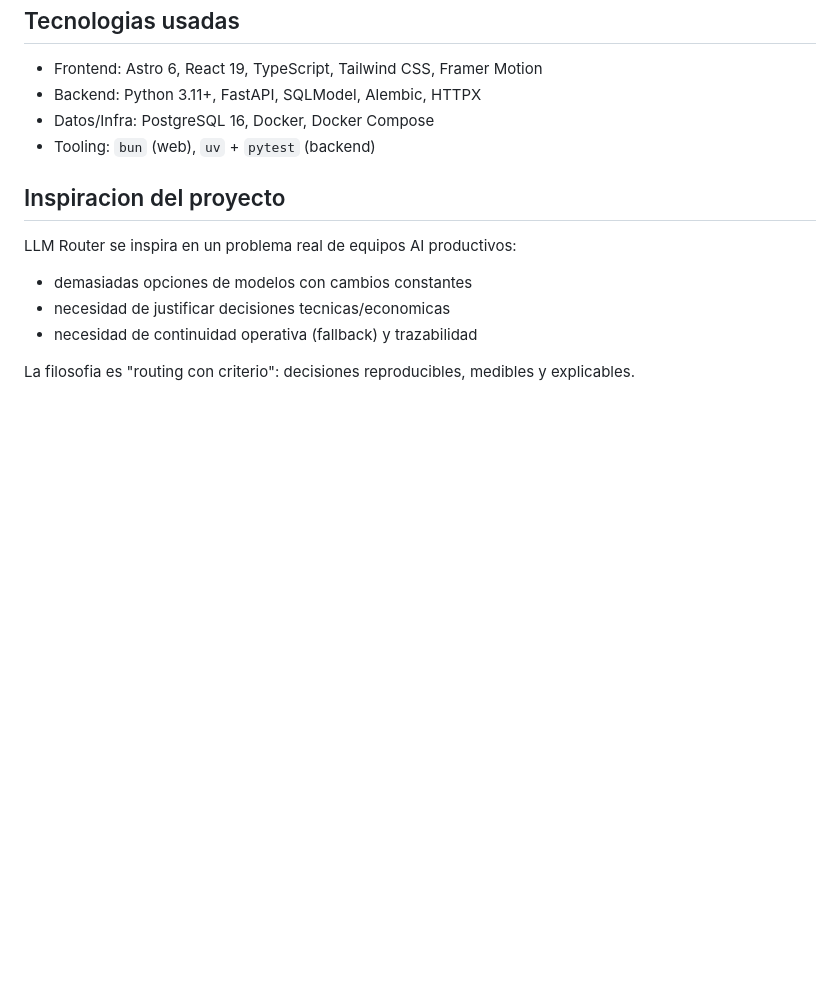
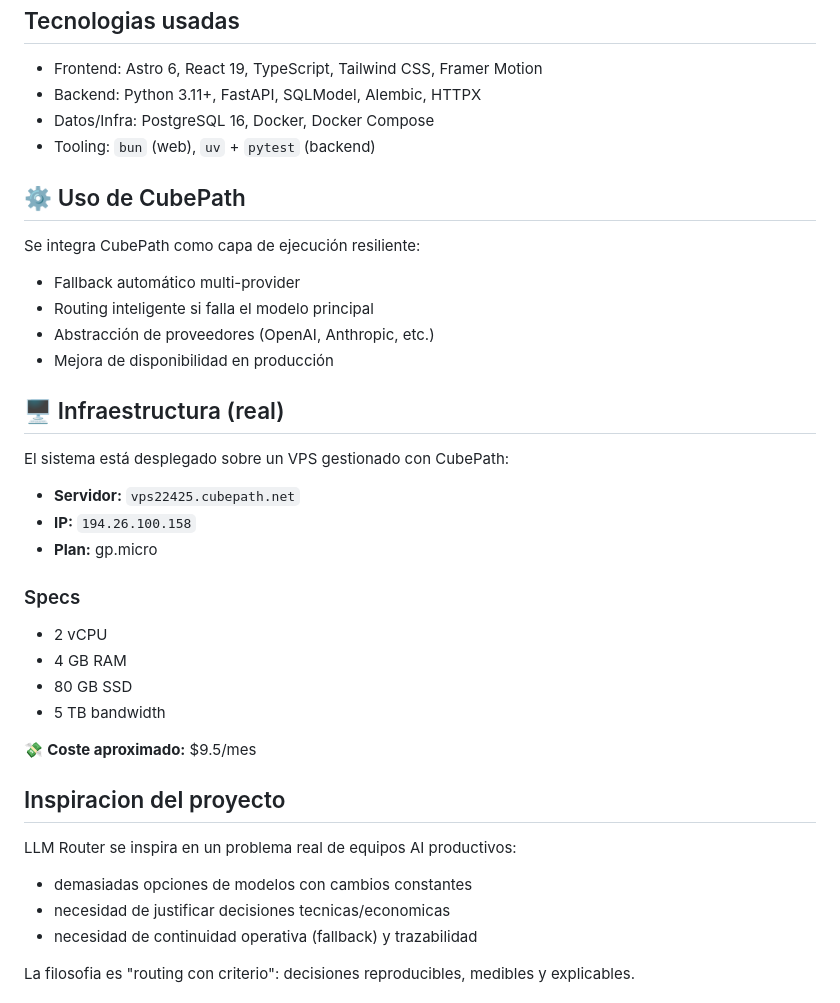
Before and after one commit to ceradev/llm-router, a Markdown page: README.md, the part around the change. Drawn GitHub-style; blank space fills up the shorter version.

```diff
--- a/README.md
+++ b/README.md
@@ -66,6 +66,32 @@ scripts/            scripts operativos (catalogo, monitor)
 - Datos/Infra: PostgreSQL 16, Docker, Docker Compose
 - Tooling: `bun` (web), `uv` + `pytest` (backend)
 
+## ⚙️ Uso de CubePath
+
+Se integra CubePath como capa de ejecución resiliente:
+
+- Fallback automático multi-provider
+- Routing inteligente si falla el modelo principal
+- Abstracción de proveedores (OpenAI, Anthropic, etc.)
+- Mejora de disponibilidad en producción
+
+## 🖥️ Infraestructura (real)
+
+El sistema está desplegado sobre un VPS gestionado con CubePath:
+
+- **Servidor:** `vps22425.cubepath.net`
+- **IP:** `194.26.100.158`
+- **Plan:** gp.micro
+
+### Specs
+
+- 2 vCPU
+- 4 GB RAM
+- 80 GB SSD
+- 5 TB bandwidth
+
+💸 **Coste aproximado:** $9.5/mes
+
 ## Inspiracion del proyecto
 
 LLM Router se inspira en un problema real de equipos AI productivos:
```
